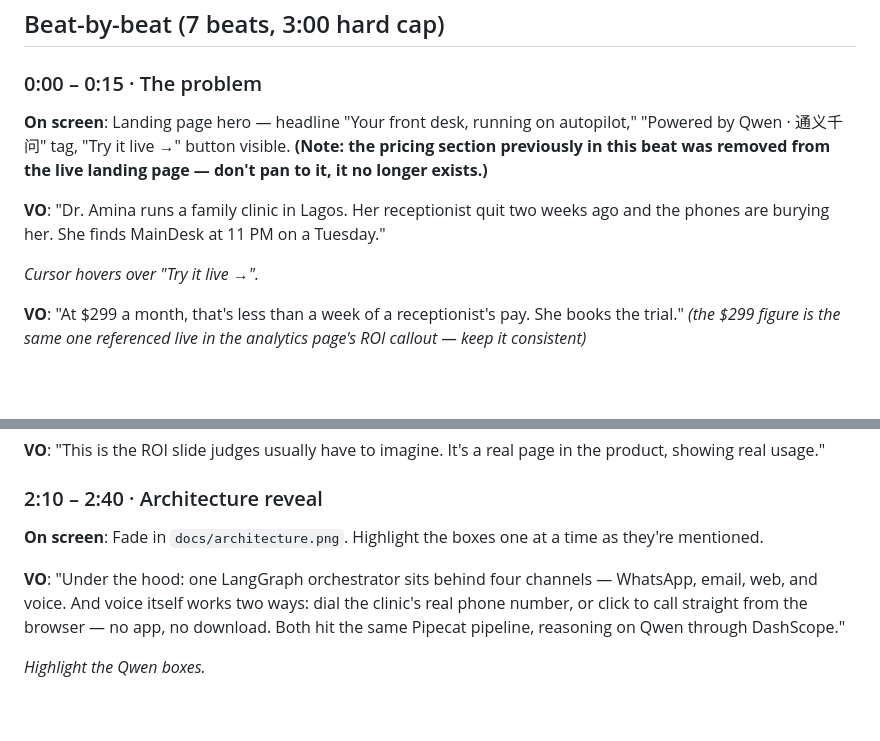
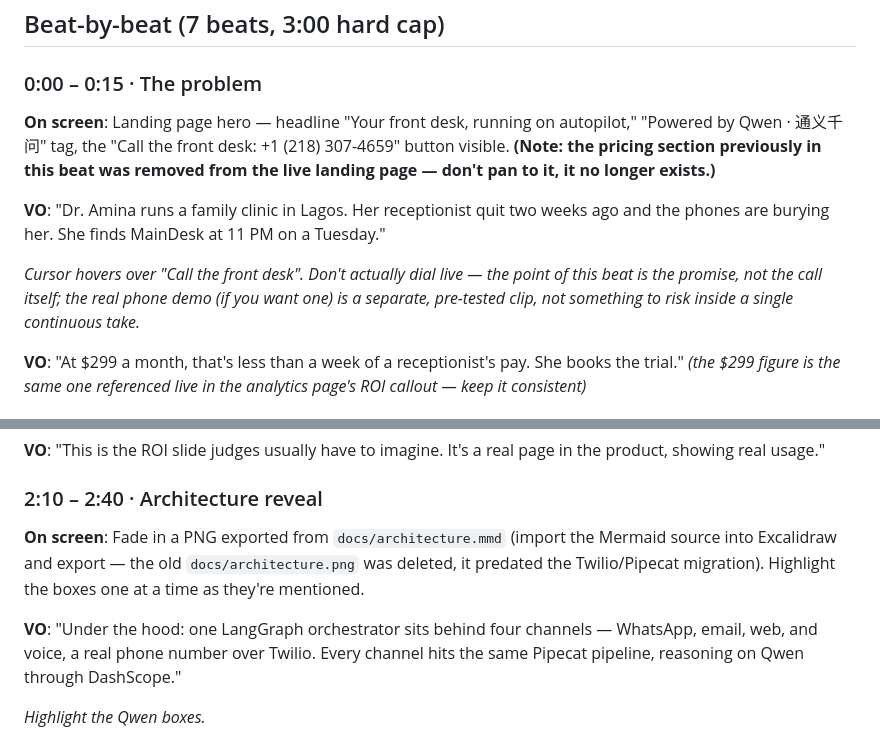
Before and after one commit to Otitodev/Maindesk, a Markdown page: docs/DEMO_SCRIPT.md, 2 parts joined by grey strips. Rendered like a GitHub page; blank space fills up the shorter version.

Commit message:
Sync demo script with the new phone CTA and drop the browser-voice claim
The opening beat referenced "Try it live ->", a button that no longer
exists on the hero (it's now the phone CTA). The architecture beat
still faded in the deleted docs/architecture.png and claimed browser
click-to-call works in the same breath as the real Twilio line - the
exact claim confirmed false earlier today.

Co-Authored-By: Claude Sonnet 5 <noreply@anthropic.com>

```diff
--- a/docs/DEMO_SCRIPT.md
+++ b/docs/DEMO_SCRIPT.md
@@ -20,11 +20,11 @@
 
 ### 0:00 – 0:15 · The problem
 
-**On screen**: Landing page hero — headline "Your front desk, running on autopilot," "Powered by Qwen · 通义千问" tag, "Try it live →" button visible. **(Note: the pricing section previously in this beat was removed from the live landing page — don't pan to it, it no longer exists.)**
+**On screen**: Landing page hero — headline "Your front desk, running on autopilot," "Powered by Qwen · 通义千问" tag, the "Call the front desk: +1 (218) 307-4659" button visible. **(Note: the pricing section previously in this beat was removed from the live landing page — don't pan to it, it no longer exists.)**
 
 **VO**: "Dr. Amina runs a family clinic in Lagos. Her receptionist quit two weeks ago and the phones are burying her. She finds MainDesk at 11 PM on a Tuesday."
 
-*Cursor hovers over "Try it live →".*
+*Cursor hovers over "Call the front desk". Don't actually dial live — the point of this beat is the promise, not the call itself; the real phone demo (if you want one) is a separate, pre-tested clip, not something to risk inside a single continuous take.*
 
 **VO**: "At $299 a month, that's less than a week of a receptionist's pay. She books the trial." *(the $299 figure is the same one referenced live in the analytics page's ROI callout — keep it consistent)*
 
@@ -88,9 +88,9 @@ I've had crushing chest pain for an hour, help
 
 ### 2:10 – 2:40 · Architecture reveal
 
-**On screen**: Fade in `docs/architecture.png`. Highlight the boxes one at a time as they're mentioned.
+**On screen**: Fade in a PNG exported from `docs/architecture.mmd` (import the Mermaid source into Excalidraw and export — the old `docs/architecture.png` was deleted, it predated the Twilio/Pipecat migration). Highlight the boxes one at a time as they're mentioned.
 
-**VO**: "Under the hood: one LangGraph orchestrator sits behind four channels — WhatsApp, email, web, and voice. And voice itself works two ways: dial the clinic's real phone number, or click to call straight from the browser — no app, no download. Both hit the same Pipecat pipeline, reasoning on Qwen through DashScope."
+**VO**: "Under the hood: one LangGraph orchestrator sits behind four channels — WhatsApp, email, web, and voice, a real phone number over Twilio. Every channel hits the same Pipecat pipeline, reasoning on Qwen through DashScope."
 
 *Highlight the Qwen boxes.*
 
```
